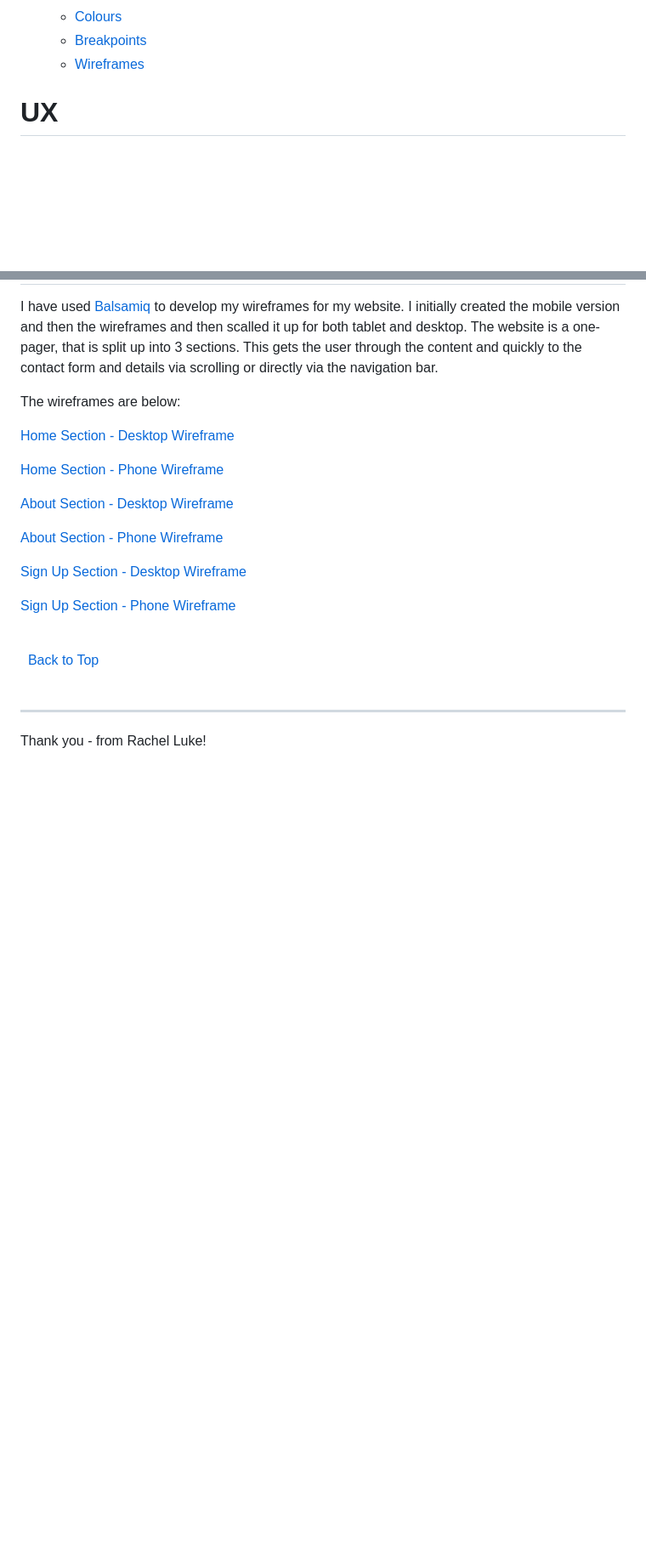
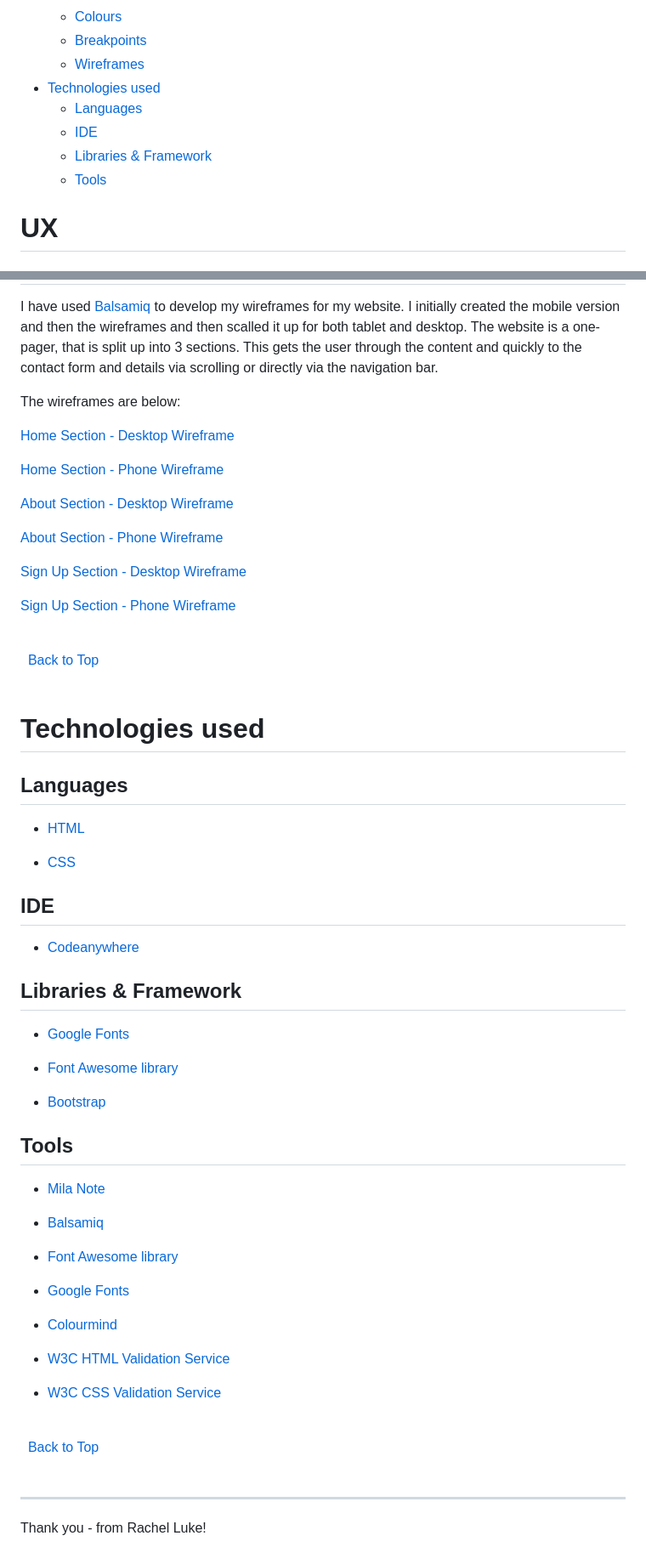
Before and after one commit to rachelcluke/mixology-society, a Markdown page: README.md, 2 parts joined by grey strips. Shown at 85% size. Drawn GitHub-style; blank space fills up the shorter version.

Commit message:
readme - tech used section added

```diff
--- a/README.md
+++ b/README.md
@@ -35,6 +35,11 @@ The last update to this file was: **January 22nd, 2024**
   - [Colours](#colours)
   - [Breakpoints](#breakpoints)
   - [Wireframes](#wireframes)
+- [Technologies used](#technologies-used)
+  - [Languages](#languages)
+  - [IDE](#ide)
+  - [Libraries \& Framework](#libraries--framework)
+  - [Tools](#tools)
 
 # UX
 
@@ -148,6 +153,48 @@ The wireframes are below:
 \
 &nbsp;
 
+# Technologies used
+
+## Languages
+
+- [HTML](https://en.wikipedia.org/wiki/HTML "HTML")
+
+- [CSS](https://en.wikipedia.org/wiki/CSS "CSS")
+
+## IDE
+
+- [Codeanywhere](https://codeanywhere.com/ "Codeanywhere")
+
+## Libraries & Framework
+
+- [Google Fonts](https://fonts.google.com/ "Google Fonts")
+
+- [Font Awesome library](https://fontawesome.com/ "Font Awesome")
+
+- [Bootstrap](https://getbootstrap.com "Bootstrap")
+
+## Tools
+
+- [Mila Note](https://milanote.com/ "Mila Note")
+
+- [Balsamiq](https://balsamiq.com/wireframes/ "Balsamiq")
+
+- [Font Awesome library](https://fontawesome.com/ "Font Awesome")
+
+- [Google Fonts](https://fonts.google.com/ "Google Fonts")
+
+- [Colourmind](https://colormind.io/ "colourmind")
+
+- [W3C HTML Validation Service](https://validator.w3.org/ "W3C HTML")
+
+- [W3C CSS Validation Service](https://jigsaw.w3.org/css-validator/ "W3C CSS")
+
+\
+&nbsp;
+[Back to Top](#table-of-contents)
+\
+&nbsp;
+
 ---
 
 Thank you - from Rachel Luke!
```
